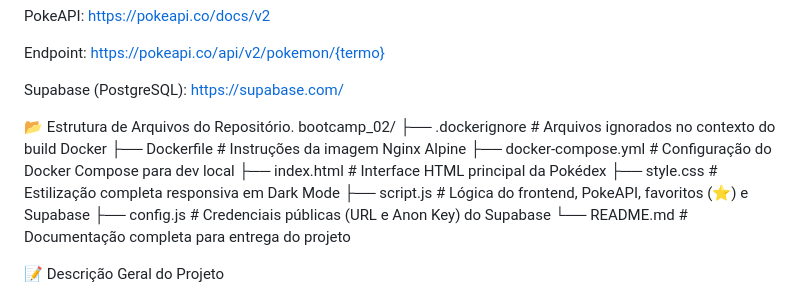
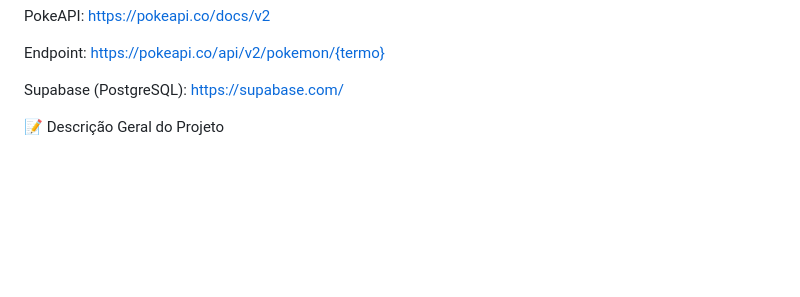
Before and after one commit to Auggusti0G/bootcamp_02, a Markdown page: README.md, the part around the change. Drawn GitHub-style; blank space fills up the shorter version.

```diff
--- a/README.md
+++ b/README.md
@@ -14,16 +14,7 @@ Endpoint: https://pokeapi.co/api/v2/pokemon/{termo}
 
 Supabase (PostgreSQL): https://supabase.com/
 
-📂 Estrutura de Arquivos do Repositório.
-bootcamp_02/
-├── .dockerignore       # Arquivos ignorados no contexto do build Docker
-├── Dockerfile          # Instruções da imagem Nginx Alpine
-├── docker-compose.yml  # Configuração do Docker Compose para dev local
-├── index.html          # Interface HTML principal da Pokédex
-├── style.css           # Estilização completa responsiva em Dark Mode
-├── script.js           # Lógica do frontend, PokeAPI, favoritos (⭐) e Supabase
-├── config.js           # Credenciais públicas (URL e Anon Key) do Supabase
-└── README.md           # Documentação completa para entrega do projeto
+
 
 📝 Descrição Geral do Projeto
 
```
